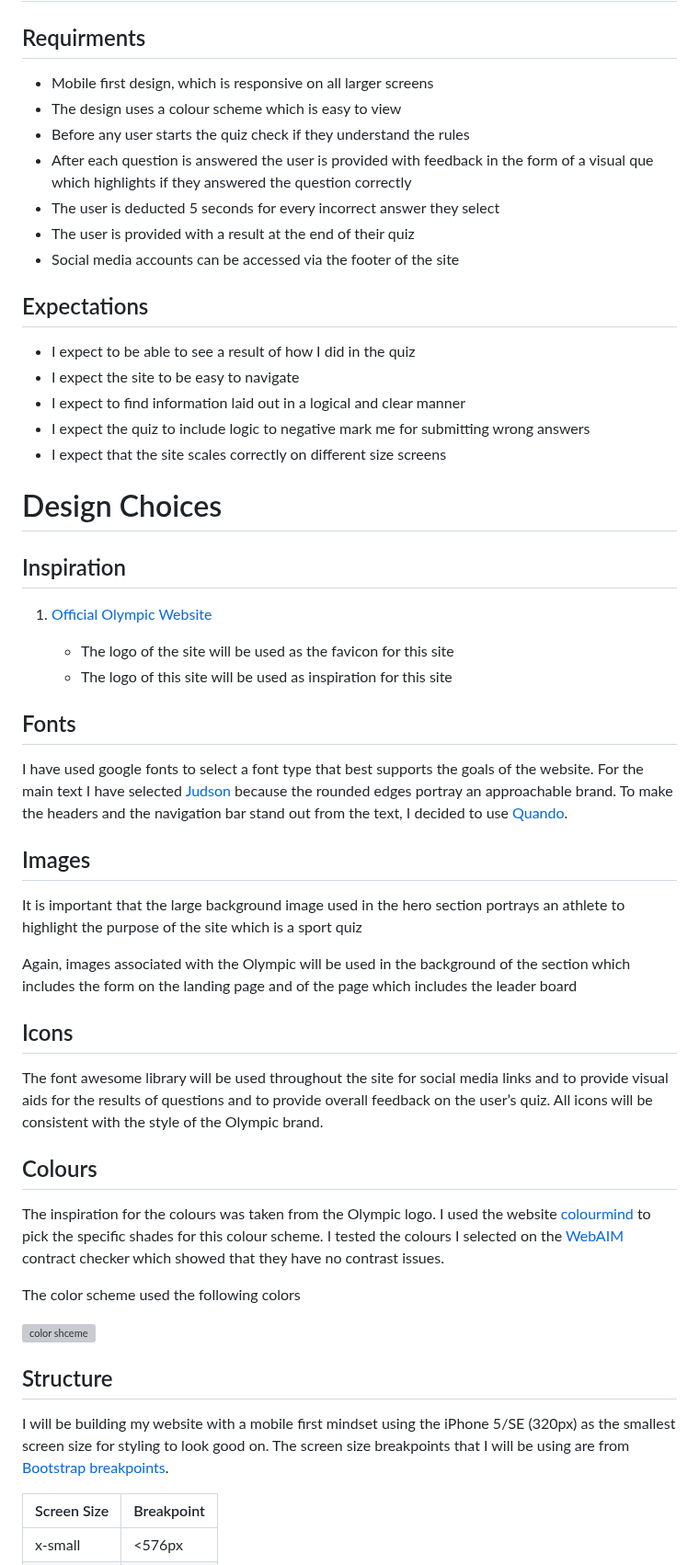
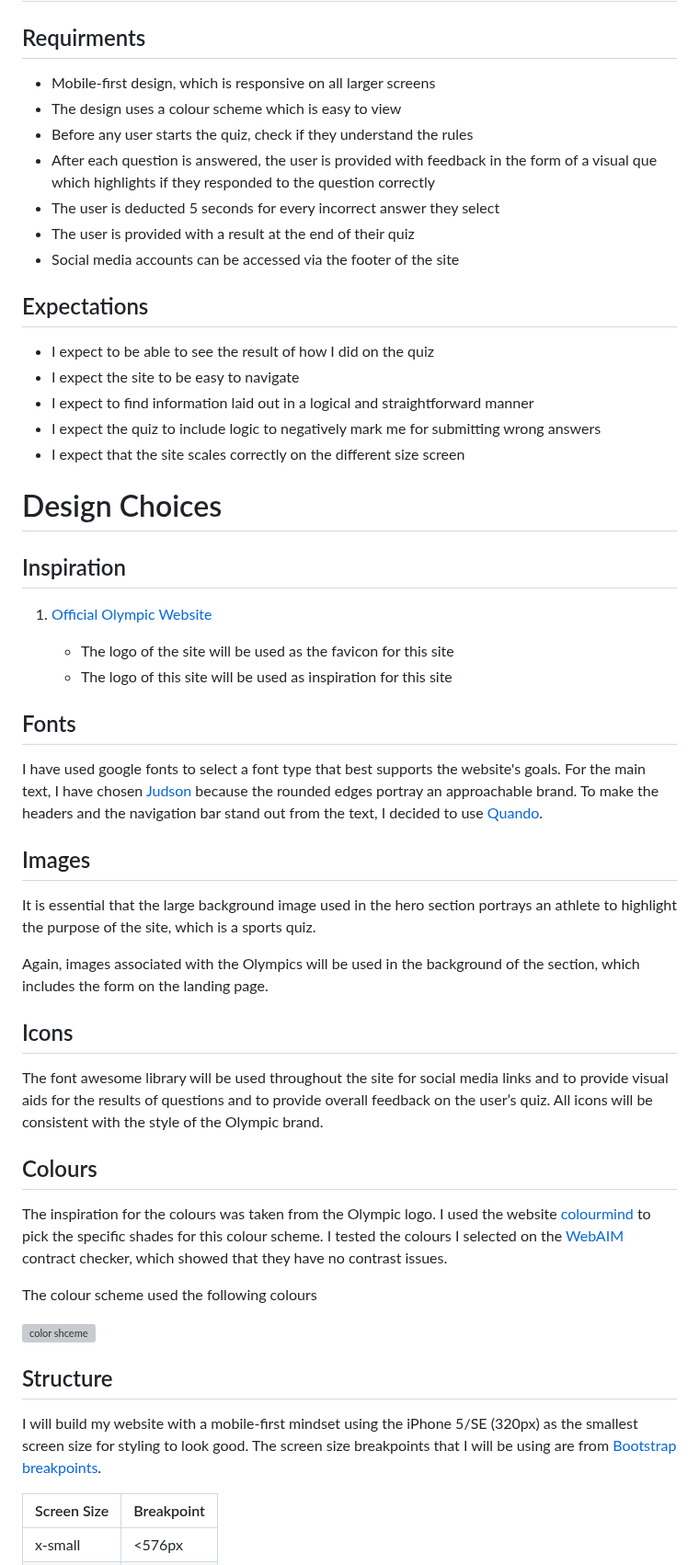
Before and after one commit to Oran-123/Olympian-Quiz, a Markdown page: README.md, the part around one of its changes. Shown at 92% size. Rendered like a GitHub page; grey boxes are pictures that could not be loaded.

```diff
--- a/README.md
+++ b/README.md
@@ -70,21 +70,22 @@ Your knowledge will be put to the test against the clock as you have only 60 sec
 
 ## Requirments
 
-* Mobile first design, which is responsive on all larger screens
+* Mobile-first design, which is responsive on all larger screens
 * The design uses a colour scheme which is easy to view
-* Before any user starts the quiz check if they understand the rules
-* After each question is answered the user is provided with feedback in the form of a visual que which highlights if they answered the question correctly
+* Before any user starts the quiz, check if they understand the rules
+* After each question is answered, the user is provided with feedback in the form of a visual que which highlights if they responded to the question correctly
 * The user is deducted 5 seconds for every incorrect answer they select
 * The user is provided with a result at the end of their quiz
 * Social media accounts can be accessed via the footer of the site
 
+
 ## Expectations
 
-* I expect to be able to see a result of how I did in the quiz
+* I expect to be able to see the result of how I did on the quiz
 * I expect the site to be easy to navigate
-* I expect to find information laid out in a logical and clear manner
-* I expect the quiz to include logic to negative mark me for submitting wrong answers
-* I expect that the site scales correctly on different size screens
+* I expect to find information laid out in a logical and straightforward manner
+* I expect the quiz to include logic to negatively mark me for submitting wrong answers
+* I expect that the site scales correctly on the different size screen
 
 # Design Choices
 
@@ -98,13 +99,13 @@ Your knowledge will be put to the test against the clock as you have only 60 sec
 
 ## Fonts
 
-I have used google fonts to select a font type that best supports the goals of the website. For the main text I have selected [Judson](https://fonts.google.com/specimen/Judson?preview.text=test&preview.text_type=custom&query=Judson#styles "Judson") because the rounded edges portray an approachable brand. To make the headers and the navigation bar stand out from the text, I decided to use [Quando](https://fonts.google.com/specimen/Quando?preview.text=test&preview.text_type=custom&query=quando "Quando").
+I have used google fonts to select a font type that best supports the website's goals. For the main text, I have chosen [Judson](https://fonts.google.com/specimen/Judson?preview.text=test&preview.text_type=custom&query=Judson#styles "Judson") because the rounded edges portray an approachable brand. To make the headers and the navigation bar stand out from the text, I decided to use [Quando](https://fonts.google.com/specimen/Quando?preview.text=test&preview.text_type=custom&query=quando "Quando").
 
 ## Images
 
-It is important that the large background image used in the hero section portrays an athlete to highlight the purpose of the site which is a sport quiz
+It is essential that the large background image used in the hero section portrays an athlete to highlight the purpose of the site, which is a sports quiz.
 
-Again, images associated with the Olympic will be used in the background of the section which includes the form on the landing page and of the page which includes the leader board
+Again, images associated with the Olympics will be used in the background of the section, which includes the form on the landing page.
 
 ## Icons
 
@@ -113,15 +114,15 @@ The font awesome library will be used throughout the site for social media links
 
 ## Colours
 
-The inspiration for the colours was taken from the Olympic logo. I used the website [colourmind](http://colormind.io/ "colourmind") to pick the specific shades for this colour scheme. I tested the colours I selected on the [WebAIM](https://webaim.org/ "WebAIM") contract checker which showed that they have no contrast issues.
+The inspiration for the colours was taken from the Olympic logo. I used the website [colourmind](http://colormind.io/ "colourmind") to pick the specific shades for this colour scheme. I tested the colours I selected on the [WebAIM](https://webaim.org/ "WebAIM") contract checker, which showed that they have no contrast issues.
 
-The color scheme used the following colors
+The colour scheme used the following colours
 
 ![color shceme](images-readme/color-scheme.png)
 
 ## Structure
 
-I will be building my website with a mobile first mindset using the iPhone 5/SE (320px) as the smallest screen size for styling to look good on. The screen size breakpoints that I will be using are from [Bootstrap breakpoints](https://getbootstrap.com/docs/5.0/layout/breakpoints/ "Bootstrap breakpoints").
+I will build my website with a mobile-first mindset using the iPhone 5/SE (320px) as the smallest screen size for styling to look good. The screen size breakpoints that I will be using are from [Bootstrap breakpoints](https://getbootstrap.com/docs/5.0/layout/breakpoints/ "Bootstrap breakpoints").
 
 | Screen Size | Breakpoint |
 | ----------- | ---------- |
```
Also changed, not shown: other parts of README.md (+26 -24 lines).
